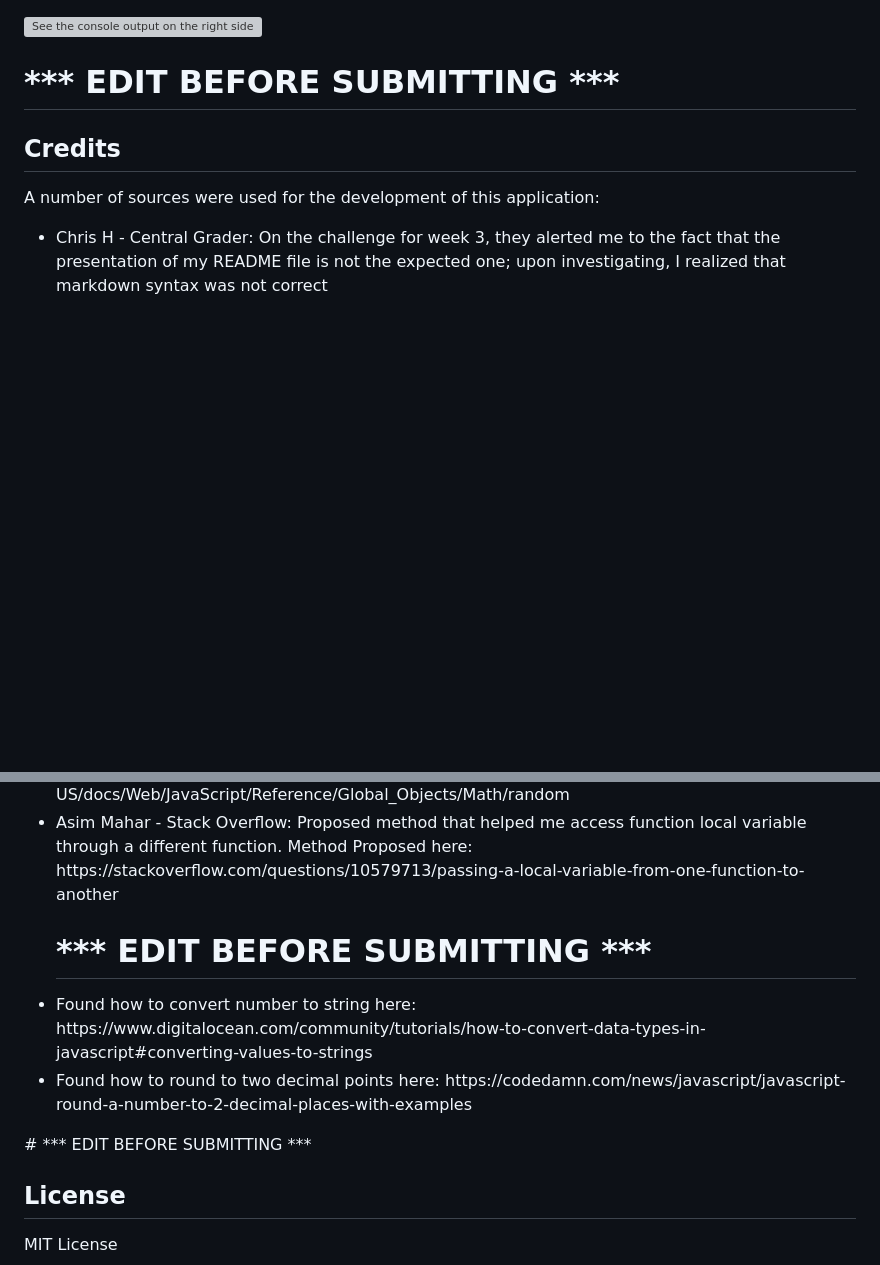
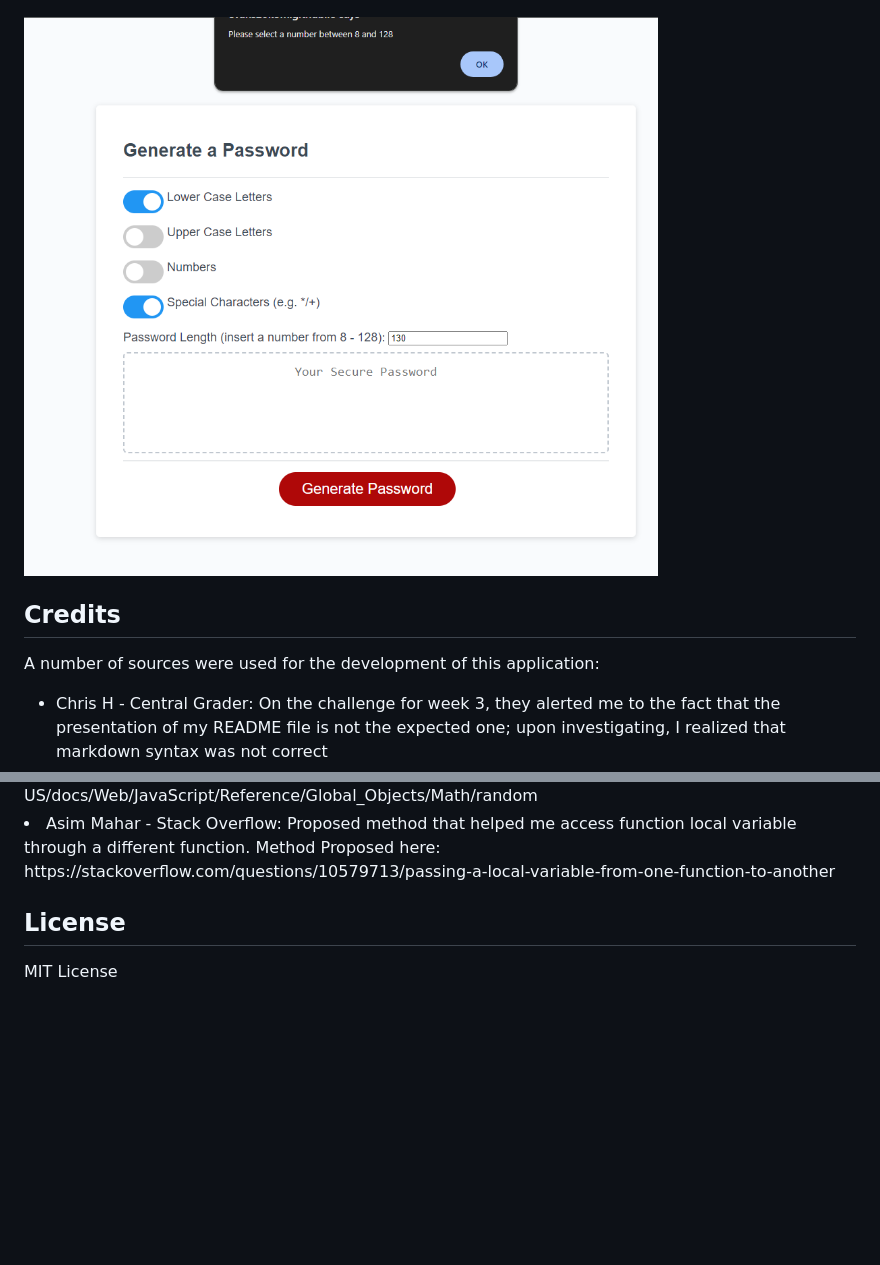
Before and after one commit to Evans20kom/password-generator, a Markdown page: README.md, 2 parts joined by grey strips. GitHub-like rendering; pictures changed too: img/Instructions4.png (added); blank space fills up the shorter version; grey boxes are pictures that could not be loaded.

```diff
--- a/README.md
+++ b/README.md
@@ -62,12 +43,9 @@ You can see the output of the application on the console window on your right, u
 
 <img src="img/Instructions4.png" alt="See the console output on the right side">
-
-# *** EDIT BEFORE SUBMITTING ***
 
 ## Credits
 
 A number of sources were used for the development of this application:
-
 
 <ul>
 <li>Chris H - Central Grader: On the challenge for week 3, they alerted me to the fact that the presentation of my README file is not the expected one; upon investigating, I realized that markdown syntax was not correct</li>
@@ -87,25 +65,6 @@ https://www.freecodecamp.org/news/how-to-convert-a-string-to-a-number-in-javascr
 https://developer.mozilla.org/en-US/docs/Web/JavaScript/Reference/Global_Objects/Math/random</li>
 <li>Asim Mahar - Stack Overflow: Proposed method that helped me access function local variable through a different function. Method Proposed here:
 https://stackoverflow.com/questions/10579713/passing-a-local-variable-from-one-function-to-another</li>
-
-# *** EDIT BEFORE SUBMITTING ***
-
-
-
-
-
-
-
-
-
-<li>Found how to convert number to string here:
-https://www.digitalocean.com/community/tutorials/how-to-convert-data-types-in-javascript#converting-values-to-strings</li>
-
-<li>Found how to round to two decimal points here:
-https://codedamn.com/news/javascript/javascript-round-a-number-to-2-decimal-places-with-examples</li>
-
-</ul>
-# *** EDIT BEFORE SUBMITTING ***
 
 ## License
 
```
Also changed, not shown: other parts of README.md (+12 -31 lines), img/Instructions1.png (added), img/Instructions2.png (added), img/Instructions3.png (added), img/codeSnip.png (added).
